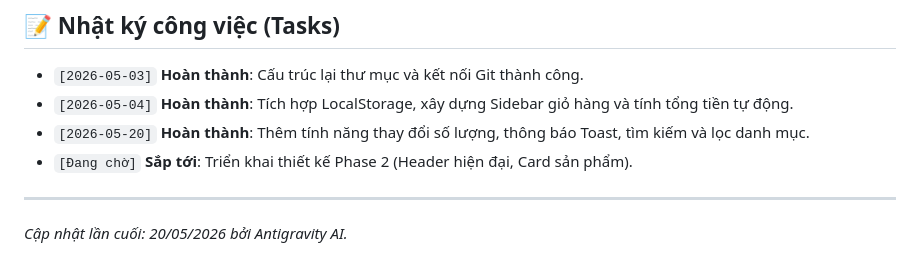
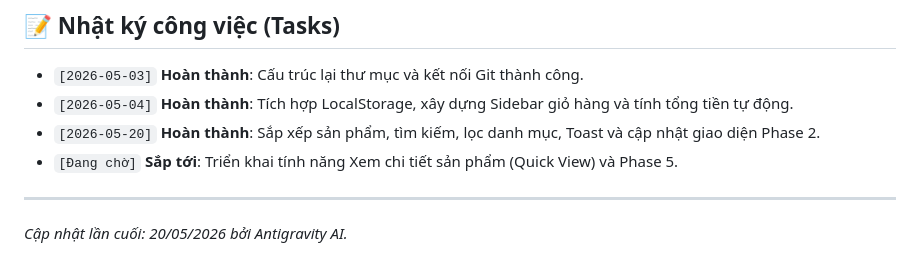
Before and after one commit to thanh72044/js-fullcourse, a Markdown page: README.md, the part around one of its changes. Rendered like a GitHub page.

```diff
--- a/README.md
+++ b/README.md
@@ -61,8 +61,8 @@ Các file chính hiện đang nằm tại thư mục gốc của repository:
 ## 📝 Nhật ký công việc (Tasks)
 - `[2026-05-03]` **Hoàn thành**: Cấu trúc lại thư mục và kết nối Git thành công.
 - `[2026-05-04]` **Hoàn thành**: Tích hợp LocalStorage, xây dựng Sidebar giỏ hàng và tính tổng tiền tự động.
-- `[2026-05-20]` **Hoàn thành**: Thêm tính năng thay đổi số lượng, thông báo Toast, tìm kiếm và lọc danh mục.
-- `[Đang chờ]` **Sắp tới**: Triển khai thiết kế Phase 2 (Header hiện đại, Card sản phẩm).
+- `[2026-05-20]` **Hoàn thành**: Sắp xếp sản phẩm, tìm kiếm, lọc danh mục, Toast và cập nhật giao diện Phase 2.
+- `[Đang chờ]` **Sắp tới**: Triển khai tính năng Xem chi tiết sản phẩm (Quick View) và Phase 5.
 
 ---
 *Cập nhật lần cuối: 20/05/2026 bởi Antigravity AI.*
```
Also changed, not shown: other parts of README.md (+3 -3 lines).
